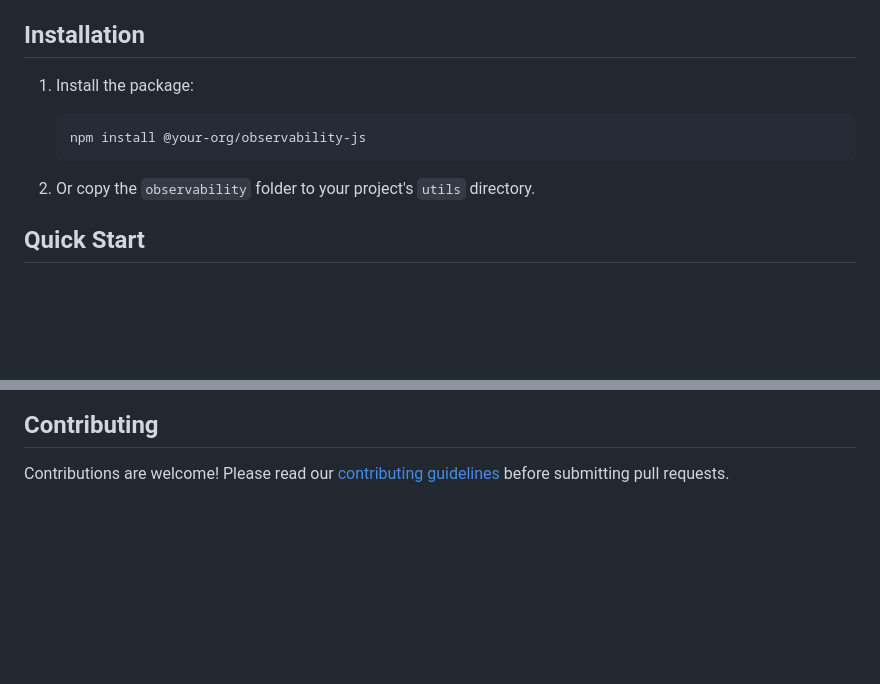
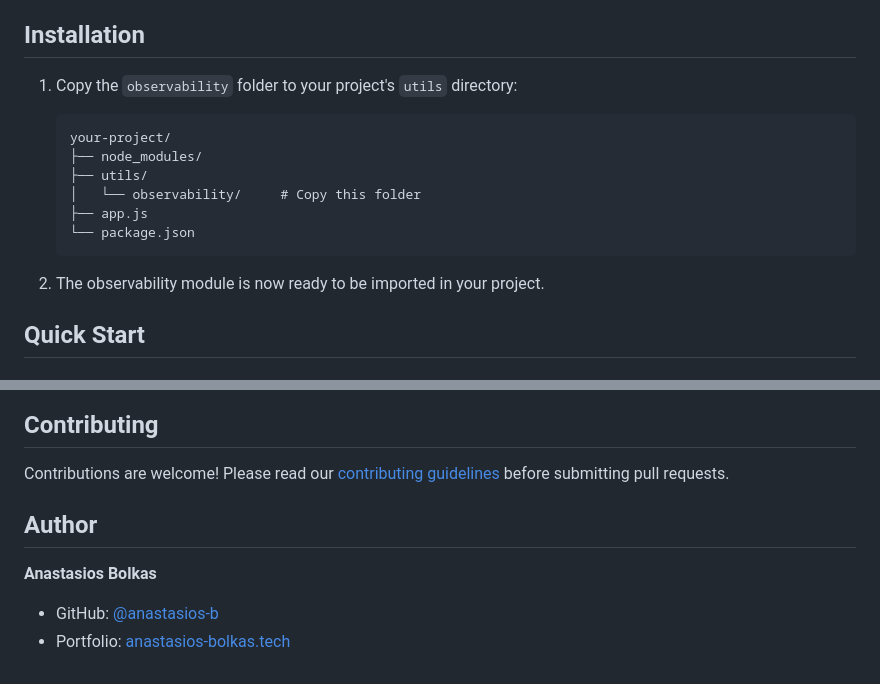
Before and after one commit to anastasios-b/observability-for-node-js, a Markdown page: README.md, 2 parts joined by grey strips. Rendered like a GitHub page; blank space fills up the shorter version.

````diff
--- a/README.md
+++ b/README.md
@@ -25,12 +25,17 @@ A lightweight, self-hosted observability solution for Node.js applications. Moni
 
 ## Installation
 
-1. Install the package:
-   ```bash
-   npm install @your-org/observability-js
+1. Copy the `observability` folder to your project's `utils` directory:
+   ```
+   your-project/
+   ├── node_modules/
+   ├── utils/
+   │   └── observability/     # Copy this folder
+   ├── app.js
+   └── package.json
    ```
 
-2. Or copy the `observability` folder to your project's `utils` directory.
+2. The observability module is now ready to be imported in your project.
 
 ## Quick Start
 
@@ -203,3 +208,10 @@ MIT
 ## Contributing
 
 Contributions are welcome! Please read our [contributing guidelines](CONTRIBUTING.md) before submitting pull requests.
+
+## Author
+
+ **Anastasios Bolkas**
+
+- GitHub: [@anastasios-b](https://github.com/anastasios-b)
+- Portfolio: [anastasios-bolkas.tech](https://anastasios-bolkas.tech)
````
